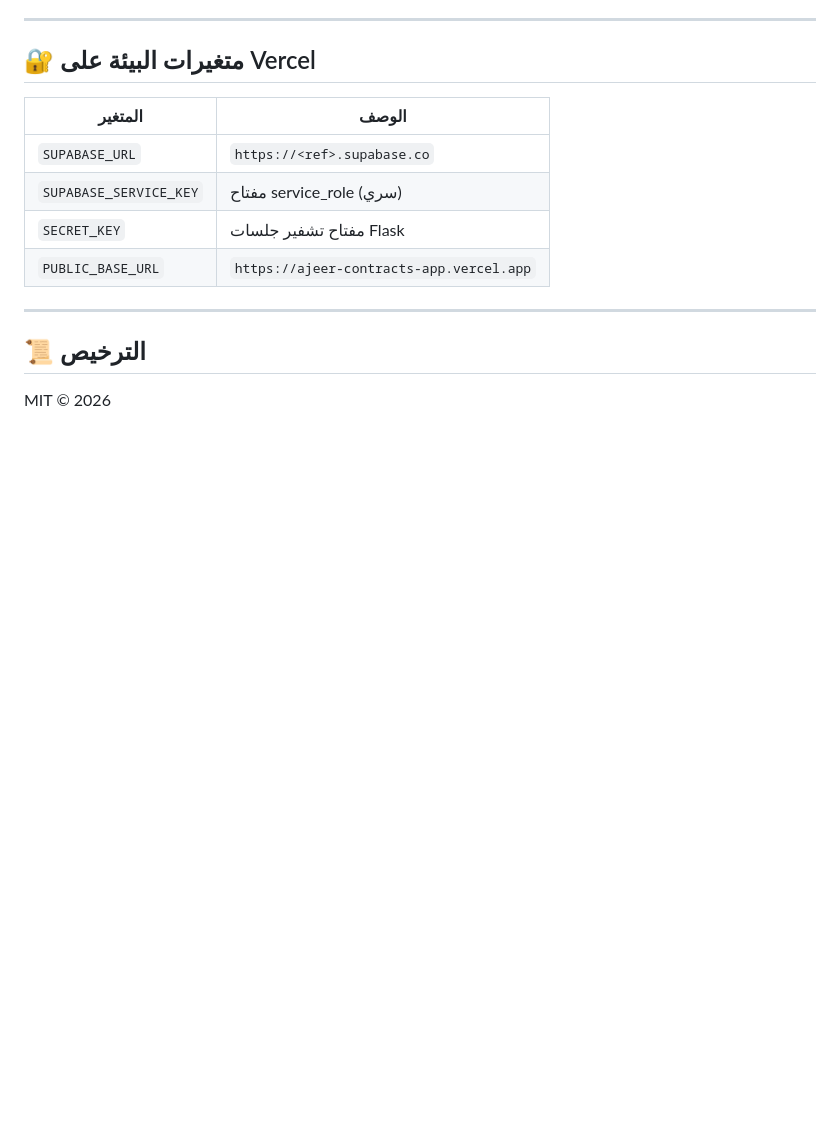
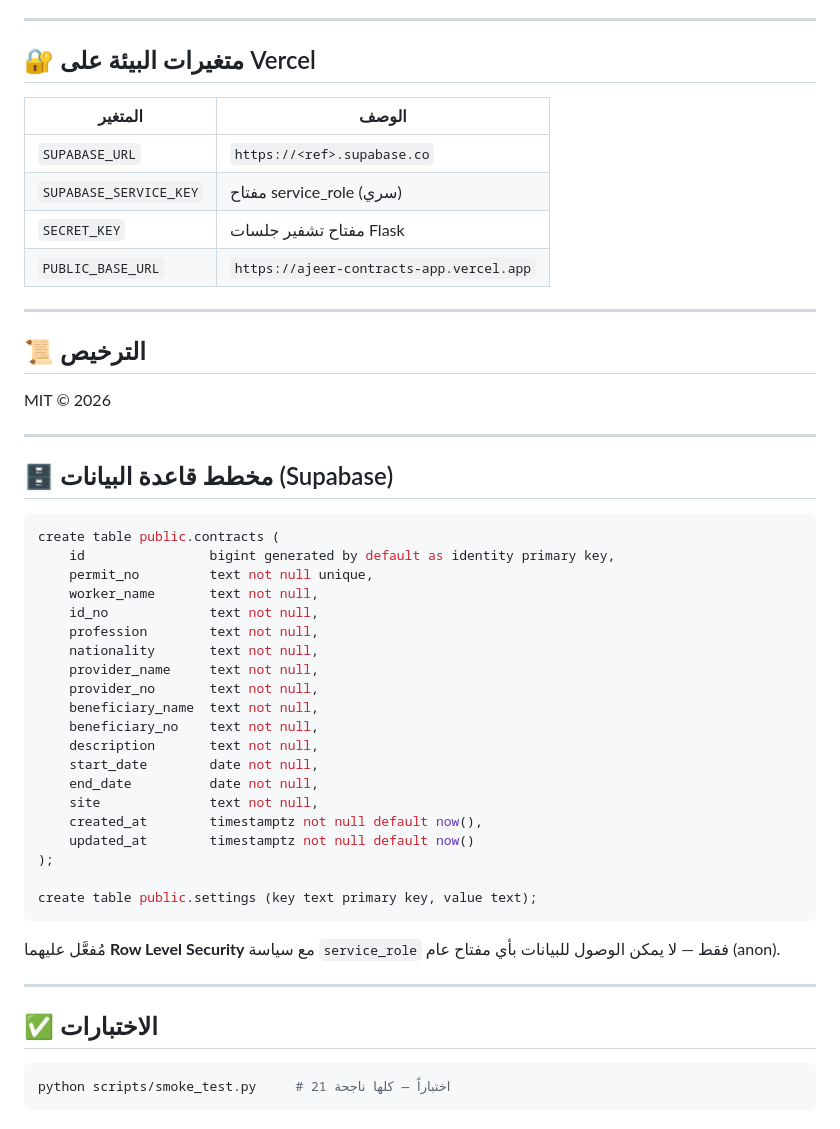
Before and after one commit to elias0878/ajeer-contracts, a Markdown page: README.md, the part around the change printed below. Drawn GitHub-style; blank space fills up the shorter version.

````diff
--- a/README.md
+++ b/README.md
@@ -136,3 +146,42 @@ cd backend && python app.py     # http://localhost:5000
 ## 📜 الترخيص
 
 MIT © 2026
+
+
+---
+
+## 🗄️ مخطط قاعدة البيانات (Supabase)
+
+```sql
+create table public.contracts (
+    id                bigint generated by default as identity primary key,
+    permit_no         text not null unique,
+    worker_name       text not null,
+    id_no             text not null,
+    profession        text not null,
+    nationality       text not null,
+    provider_name     text not null,
+    provider_no       text not null,
+    beneficiary_name  text not null,
+    beneficiary_no    text not null,
+    description       text not null,
+    start_date        date not null,
+    end_date          date not null,
+    site              text not null,
+    created_at        timestamptz not null default now(),
+    updated_at        timestamptz not null default now()
+);
+
+create table public.settings (key text primary key, value text);
+```
+
+مُفعَّل عليهما **Row Level Security** مع سياسة `service_role` فقط —
+لا يمكن الوصول للبيانات بأي مفتاح عام (anon).
+
+---
+
+## ✅ الاختبارات
+
+```bash
+python scripts/smoke_test.py     # 21 اختباراً — كلها ناجحة
+```
````
Also changed, not shown: other parts of README.md (+10 -0 lines), docs/screenshots/comparison.png (added), docs/screenshots/contract-view.png (added), docs/screenshots/dashboard.png (added), docs/screenshots/new-contract.png (added), docs/screenshots/pdf-preview.png (added), 1 other file.
